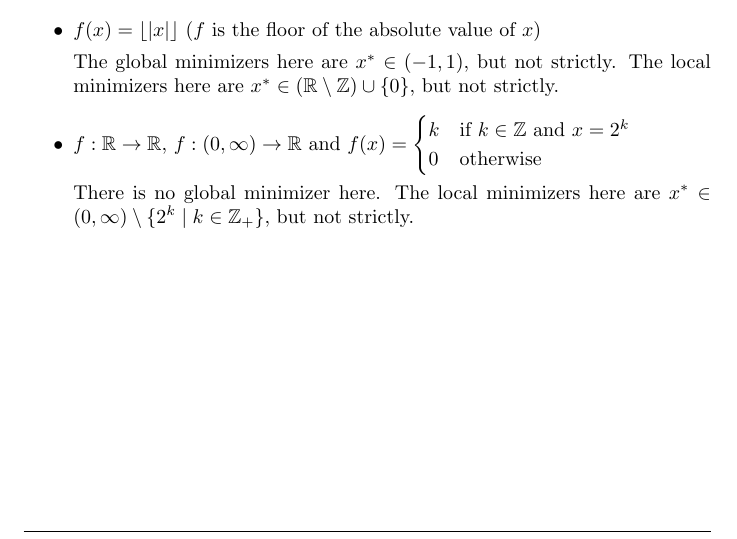
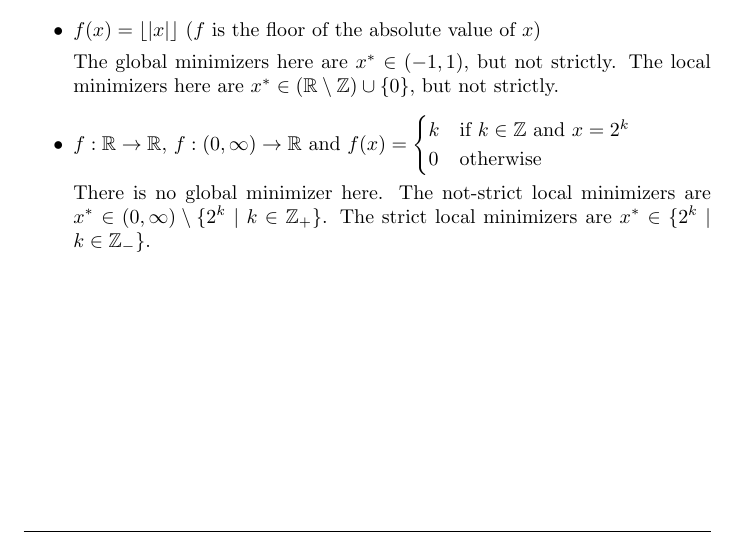
Before and after one commit to BiboyQG/MATH484, a LaTeX document (1/main.tex): part of page 1 of 5, cut so that both start at the same text. Compiled offline with pdfLaTeX.

Commit message:
fix: 1.4

```diff
--- a/1/main.tex
+++ b/1/main.tex
@@ -50,7 +50,7 @@
         0 & \text{otherwise}
     \end{cases}$
 
-    There is no global minimizer here. The local minimizers here are $x^* \in (0, \infty) \setminus \{2^k \mid k \in \mathbb{Z}_{+}\}$, but not strictly.
+    There is no global minimizer here. The not-strict local minimizers are $x^* \in (0, \infty) \setminus \{2^k \mid k \in \mathbb{Z}_{+}\}$. The strict local minimizers are $x^* \in \{2^k \mid k \in \mathbb{Z}_{-}\}$.
 \end{itemize}
 
 \newpage
```
